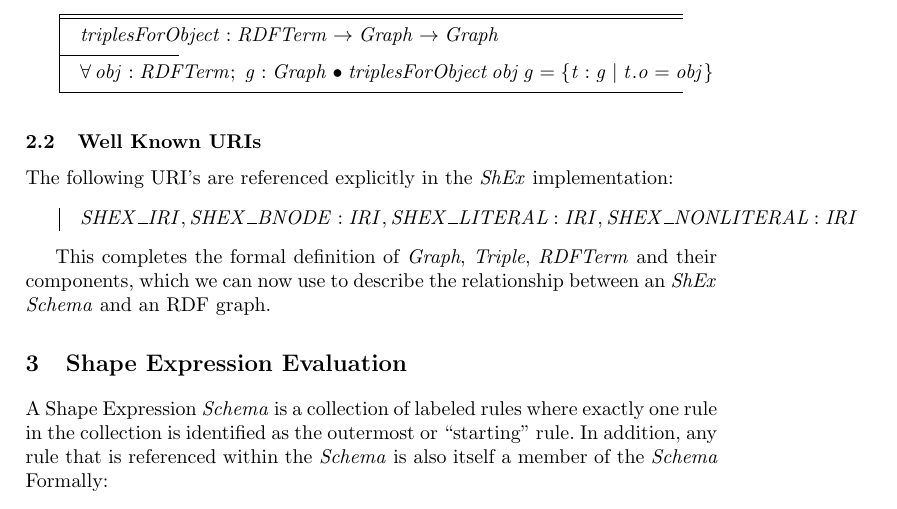
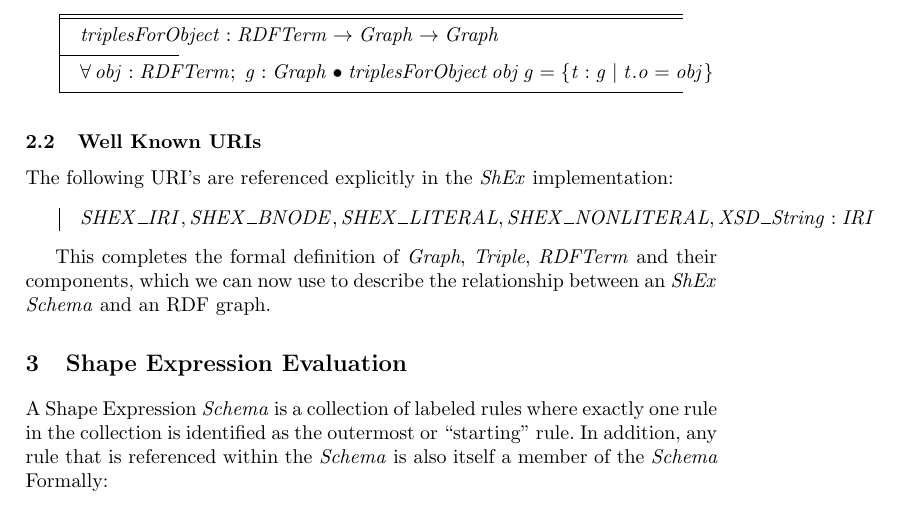
Before and after one commit to w3c/ShEx, a LaTeX paper (ShExZ/ShExZ.tex): part of page 3 of 15, cut so that both start at the same text. Compiled offline with pdfLaTeX; a missing font is replaced by an installed copy or a similar font; a LaTeX package or settings file that is missing is left out.

Commit message:
Fixed a couple of URI errors

```diff
--- a/ShExZ/ShExZ.tex
+++ b/ShExZ/ShExZ.tex
@@ -146,7 +146,7 @@ The $ShEx$ language uses the following functions:
 The following URI's are referenced explicitly in the $ShEx$ implementation:
 
 \begin{axdef}
-SHEX\_IRI, SHEX\_BNODE : IRI, SHEX\_LITERAL : IRI, SHEX\_NONLITERAL : IRI
+SHEX\_IRI, SHEX\_BNODE, SHEX\_LITERAL, SHEX\_NONLITERAL, XSD\_String : IRI
 \end{axdef}
 
 This completes the formal definition of \zc{Graph}, \zc{Triple}, \zc{RDFTerm} and their components, which we can now use to describe the relationship between an $ShEx$ $Schema$ and an RDF graph.
```
